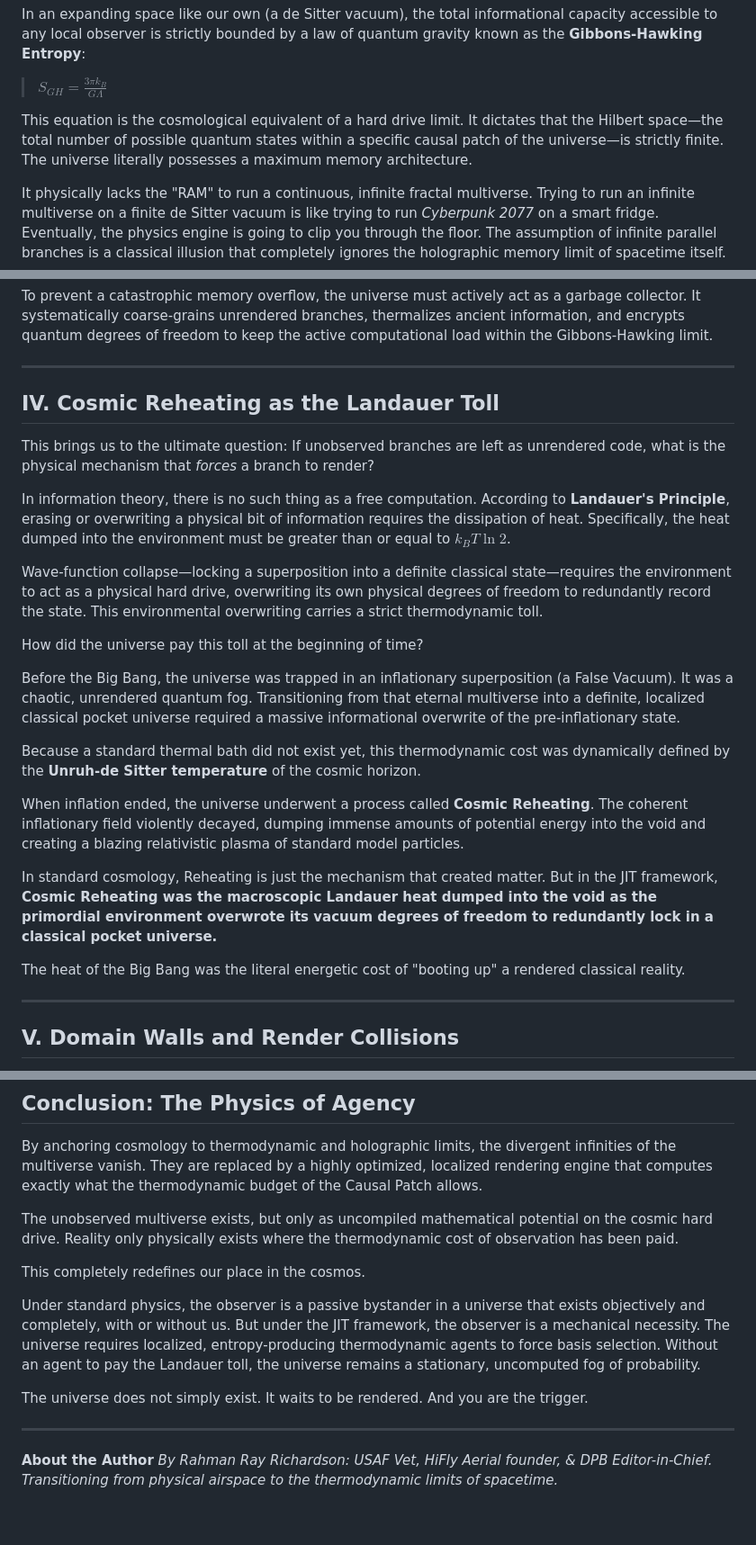
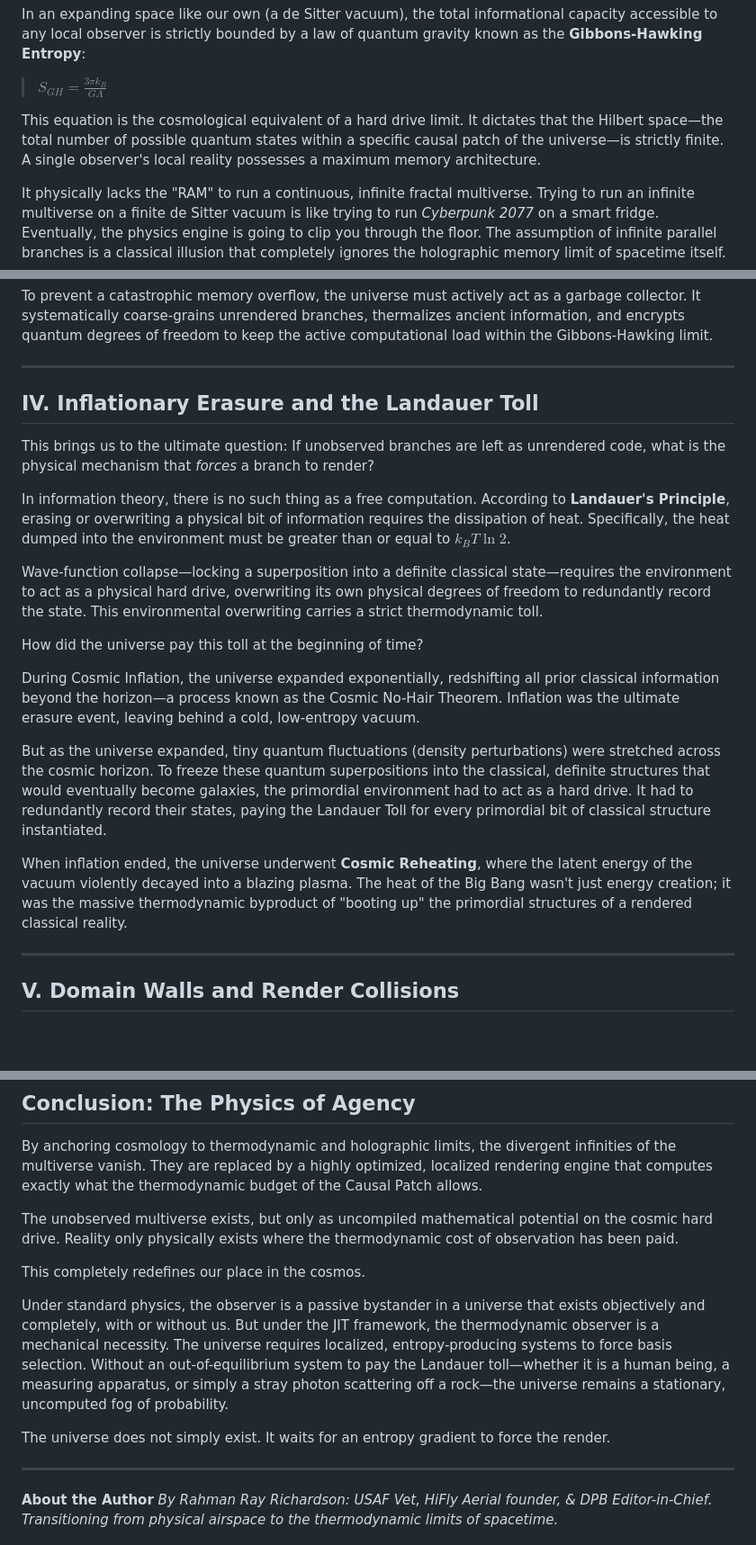
Before and after one commit to rayrrr21/Structure-of-Reality, a Markdown page: The_Cosmological_Engine.md, 3 parts joined by grey strips. Shown at 90% size. Drawn GitHub-style; blank space fills up the shorter version.

Commit message:
Final QC Physics Corrections (Global vs Local RAM, Inflationary Erasure, Agency limits)

```diff
--- a/The_Cosmological_Engine.md
+++ b/The_Cosmological_Engine.md
@@ -49,7 +49,7 @@ In an expanding space like our own (a de Sitter vacuum), the total informational
 
 > $S_{GH} = \frac{3\pi k_B}{G \Lambda}$
 
-This equation is the cosmological equivalent of a hard drive limit. It dictates that the Hilbert space—the total number of possible quantum states within a specific causal patch of the universe—is strictly finite. The universe literally possesses a maximum memory architecture.
+This equation is the cosmological equivalent of a hard drive limit. It dictates that the Hilbert space—the total number of possible quantum states within a specific causal patch of the universe—is strictly finite. A single observer's local reality possesses a maximum memory architecture.
 
 It physically lacks the "RAM" to run a continuous, infinite fractal multiverse. Trying to run an infinite multiverse on a finite de Sitter vacuum is like trying to run *Cyberpunk 2077* on a smart fridge. Eventually, the physics engine is going to clip you through the floor. The assumption of infinite parallel branches is a classical illusion that completely ignores the holographic memory limit of spacetime itself.
 
@@ -89,7 +89,7 @@ To prevent a catastrophic memory overflow, the universe must actively act as a g
 
 ***
 
-## IV. Cosmic Reheating as the Landauer Toll
+## IV. Inflationary Erasure and the Landauer Toll
 
 This brings us to the ultimate question: If unobserved branches are left as unrendered code, what is the physical mechanism that *forces* a branch to render?
 
@@ -99,15 +99,11 @@ Wave-function collapse—locking a superposition into a definite classical state
 
 How did the universe pay this toll at the beginning of time?
 
-Before the Big Bang, the universe was trapped in an inflationary superposition (a False Vacuum). It was a chaotic, unrendered quantum fog. Transitioning from that eternal multiverse into a definite, localized classical pocket universe required a massive informational overwrite of the pre-inflationary state.
+During Cosmic Inflation, the universe expanded exponentially, redshifting all prior classical information beyond the horizon—a process known as the Cosmic No-Hair Theorem. Inflation was the ultimate erasure event, leaving behind a cold, low-entropy vacuum.
 
-Because a standard thermal bath did not exist yet, this thermodynamic cost was dynamically defined by the **Unruh-de Sitter temperature** of the cosmic horizon.
+But as the universe expanded, tiny quantum fluctuations (density perturbations) were stretched across the cosmic horizon. To freeze these quantum superpositions into the classical, definite structures that would eventually become galaxies, the primordial environment had to act as a hard drive. It had to redundantly record their states, paying the Landauer Toll for every primordial bit of classical structure instantiated.
 
-When inflation ended, the universe underwent a process called **Cosmic Reheating**. The coherent inflationary field violently decayed, dumping immense amounts of potential energy into the void and creating a blazing relativistic plasma of standard model particles.
-
-In standard cosmology, Reheating is just the mechanism that created matter. But in the JIT framework, **Cosmic Reheating was the macroscopic Landauer heat dumped into the void as the primordial environment overwrote its vacuum degrees of freedom to redundantly lock in a classical pocket universe.**
-
-The heat of the Big Bang was the literal energetic cost of "booting up" a rendered classical reality.
+When inflation ended, the universe underwent **Cosmic Reheating**, where the latent energy of the vacuum violently decayed into a blazing plasma. The heat of the Big Bang wasn't just energy creation; it was the massive thermodynamic byproduct of "booting up" the primordial structures of a rendered classical reality.
 
 ***
 
@@ -133,9 +129,9 @@ The unobserved multiverse exists, but only as uncompiled mathematical potential
 
 This completely redefines our place in the cosmos.
 
-Under standard physics, the observer is a passive bystander in a universe that exists objectively and completely, with or without us. But under the JIT framework, the observer is a mechanical necessity. The universe requires localized, entropy-producing thermodynamic agents to force basis selection. Without an agent to pay the Landauer toll, the universe remains a stationary, uncomputed fog of probability.
+Under standard physics, the observer is a passive bystander in a universe that exists objectively and completely, with or without us. But under the JIT framework, the thermodynamic observer is a mechanical necessity. The universe requires localized, entropy-producing systems to force basis selection. Without an out-of-equilibrium system to pay the Landauer toll—whether it is a human being, a measuring apparatus, or simply a stray photon scattering off a rock—the universe remains a stationary, uncomputed fog of probability.
 
-The universe does not simply exist. It waits to be rendered. And you are the trigger.
+The universe does not simply exist. It waits for an entropy gradient to force the render.
 
 ***
 **About the Author**
```
